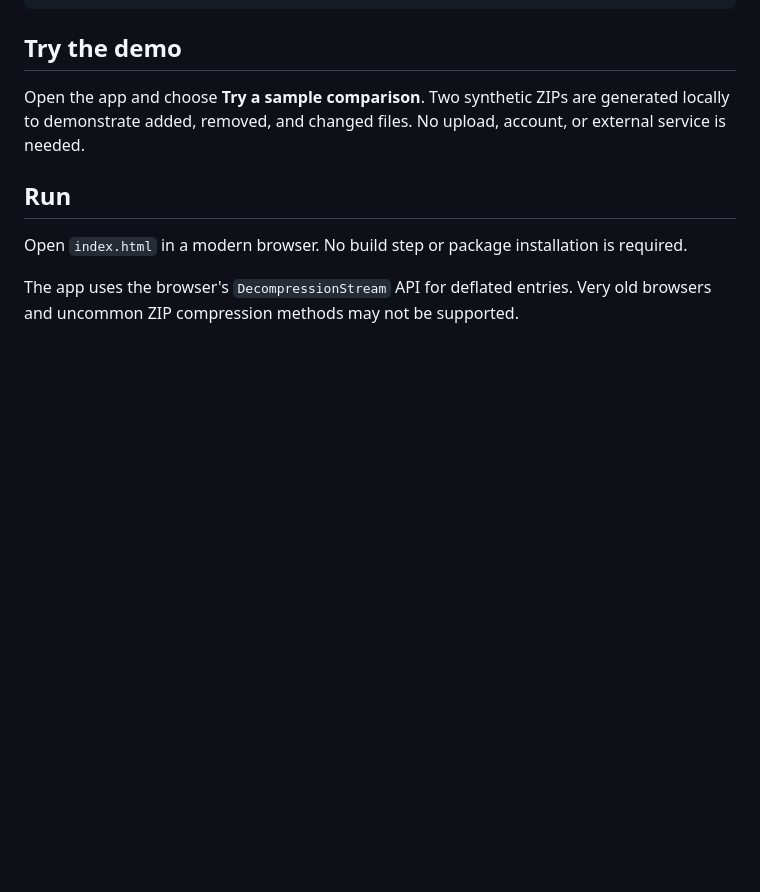
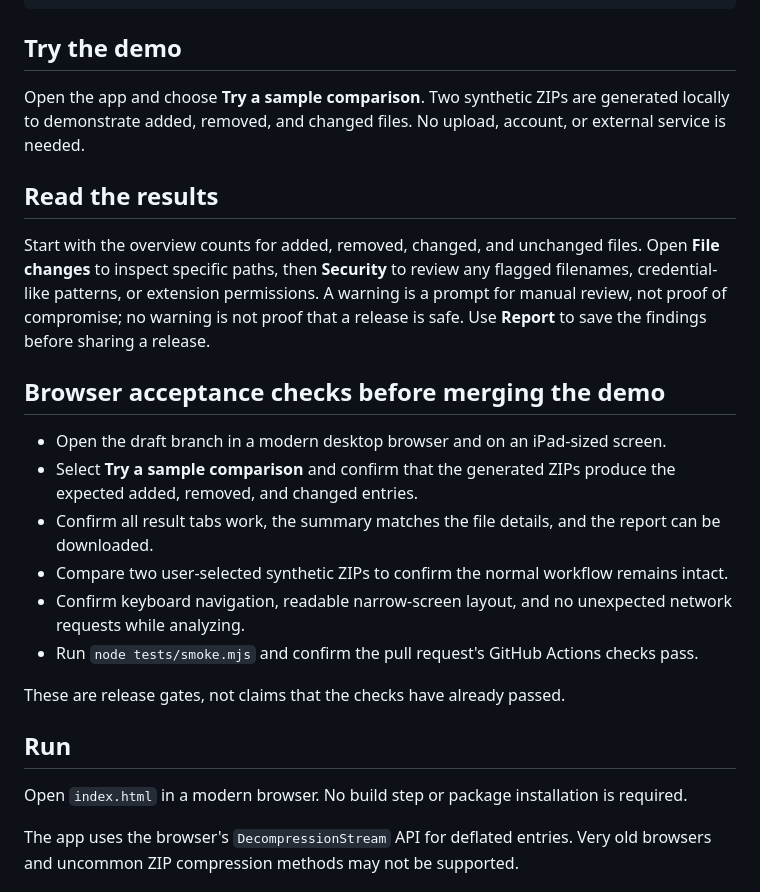
Before and after one commit to apexaimax/version-vault, a Markdown page: README.md, the part around the change. GitHub-like rendering; blank space fills up the shorter version.

Commit message:
docs: clarify demo result interpretation and browser acceptance gates

```diff
--- a/README.md
+++ b/README.md
@@ -66,6 +66,21 @@ node tests/smoke.mjs
 
 Open the app and choose **Try a sample comparison**. Two synthetic ZIPs are generated locally to demonstrate added, removed, and changed files. No upload, account, or external service is needed.
 
+## Read the results
+
+Start with the overview counts for added, removed, changed, and unchanged files. Open **File changes** to inspect specific paths, then **Security** to review any flagged filenames, credential-like patterns, or extension permissions. A warning is a prompt for manual review, not proof of compromise; no warning is not proof that a release is safe. Use **Report** to save the findings before sharing a release.
+
+## Browser acceptance checks before merging the demo
+
+- Open the draft branch in a modern desktop browser and on an iPad-sized screen.
+- Select **Try a sample comparison** and confirm that the generated ZIPs produce the expected added, removed, and changed entries.
+- Confirm all result tabs work, the summary matches the file details, and the report can be downloaded.
+- Compare two user-selected synthetic ZIPs to confirm the normal workflow remains intact.
+- Confirm keyboard navigation, readable narrow-screen layout, and no unexpected network requests while analyzing.
+- Run `node tests/smoke.mjs` and confirm the pull request's GitHub Actions checks pass.
+
+These are release gates, not claims that the checks have already passed.
+
 ## Run
 
 Open `index.html` in a modern browser. No build step or package installation is required.
```
